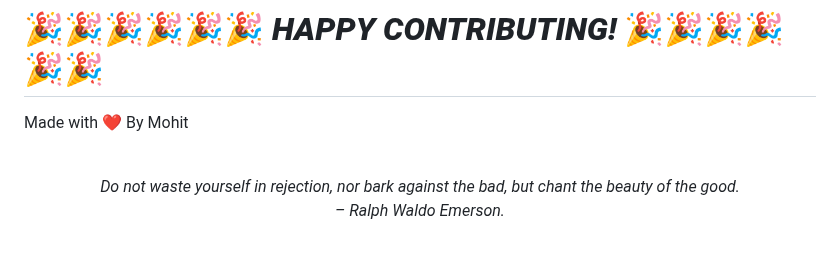
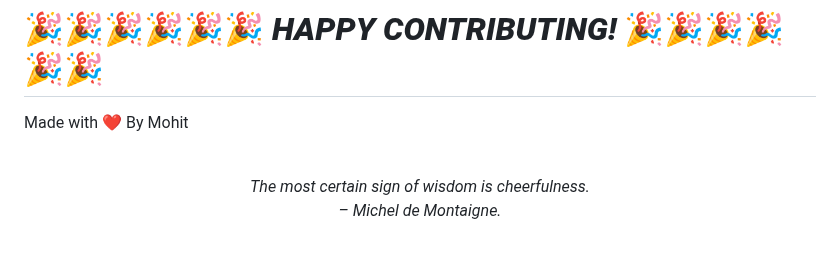
Before and after one commit to mohitchandak/Study-Material-khaz-n-, a Markdown page: README.md, the part around the change. Drawn GitHub-style.

Commit message:
New Quote added

```diff
--- a/README.md
+++ b/README.md
@@ -128,5 +128,5 @@ Made with ❤️ By Mohit
 
 
 <!-- QUOTE:START -->
-<p align="center"><br><i>Do not waste yourself in rejection, nor bark against the bad, but chant the beauty of the good.</i><br><i>– Ralph Waldo Emerson.</i><br></p>
+<p align="center"><br><i>The most certain sign of wisdom is cheerfulness.</i><br><i>– Michel de Montaigne.</i><br></p>
 <!-- QUOTE:END -->
```
